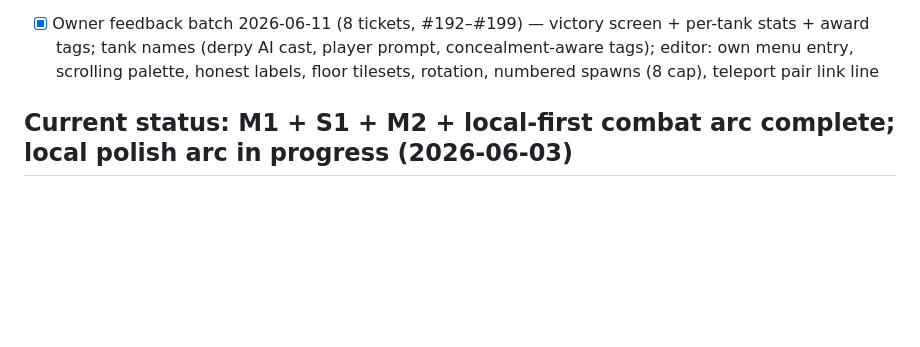
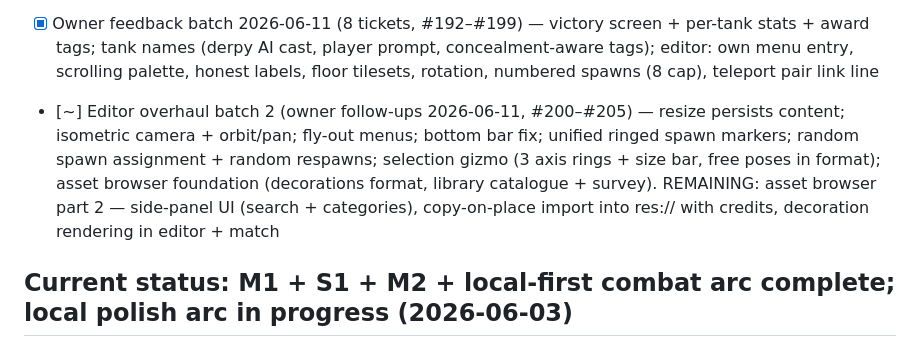
Before and after one commit to Vodkadav/TankGame, a Markdown page: PROGRESS.md, the part around the change. Rendered like a GitHub page; blank space fills up the shorter version.

Commit message:
PROGRESS: record editor overhaul batch 2 (#200-#205, asset browser part 2 open) (#206)
Co-authored-by: Daniel Machado <au280502@uni.au.dk>
Co-authored-by: Claude Fable 5 <noreply@anthropic.com>

```diff
--- a/PROGRESS.md
+++ b/PROGRESS.md
@@ -16,6 +16,7 @@ dashboard reads — keep it in sync with the detailed sections below.
 - [~] M3 / ADR-0019 — networked multiplayer, host-authoritative relay (steps 1–3 done: relay DO, Host/Join lobby UX, host-side transport + HostSession + 3D net scene; next: step 4 protocol fidelity, step 5 two-device playtest — owner-gated)
 - [~] 3D arena arc (ADR-0017/0018/0020) — full-3D port shipped; elevation engine + Cliffs & Valleys map; map editor Waves A+B (elevation tools); teleport pads T1–T3 (cross-layer valley↔plateau) — all awaiting owner playtest
 - [x] Owner feedback batch 2026-06-11 (8 tickets, #192–#199) — victory screen + per-tank stats + award tags; tank names (derpy AI cast, player prompt, concealment-aware tags); editor: own menu entry, scrolling palette, honest labels, floor tilesets, rotation, numbered spawns (8 cap), teleport pair link line
+- [~] Editor overhaul batch 2 (owner follow-ups 2026-06-11, #200–#205) — resize persists content; isometric camera + orbit/pan; fly-out menus; bottom bar fix; unified ringed spawn markers; random spawn assignment + random respawns; selection gizmo (3 axis rings + size bar, free poses in format); asset browser foundation (decorations format, library catalogue + survey). REMAINING: asset browser part 2 — side-panel UI (search + categories), copy-on-place import into res:// with credits, decoration rendering in editor + match
 
 ## Current status: **M1 + S1 + M2 + local-first combat arc complete; local polish arc in progress** (2026-06-03)
 
```
